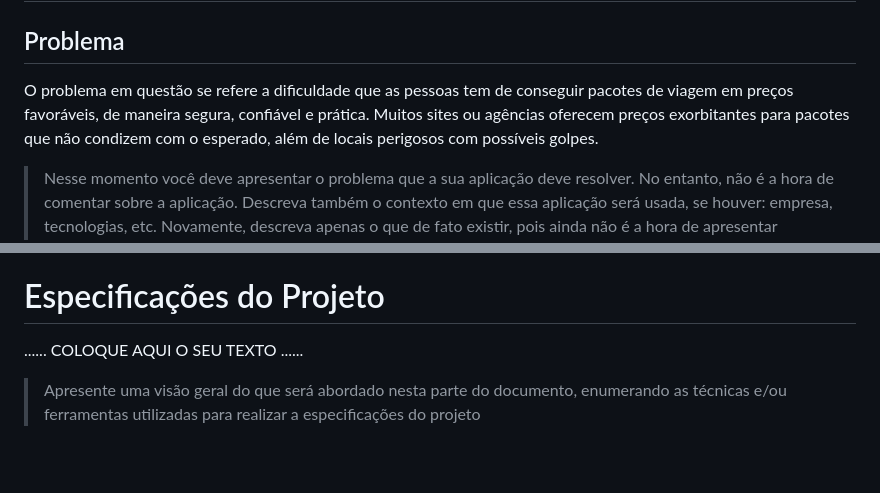
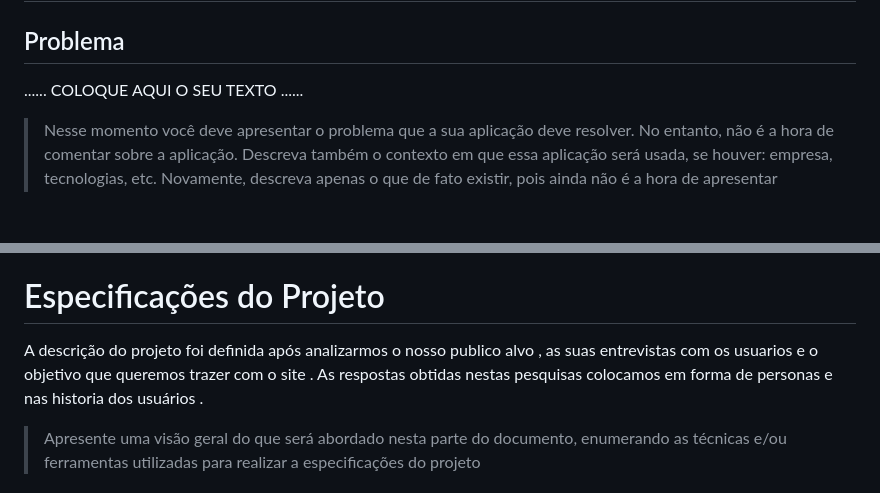
Before and after one commit to PSG-TIAPN-2022-1/psg-tiapn-2023-1-tis-grupo-4-trips, a Markdown page: docs/relatorio/Relatorio Tecnico - TEMPLATE.md, 2 parts joined by grey strips. Rendered like a GitHub page; blank space fills up the shorter version.

```diff
--- a/docs/relatorio/Relatorio Tecnico - TEMPLATE.md
+++ b/docs/relatorio/Relatorio Tecnico - TEMPLATE.md
@@ -53,7 +53,7 @@ Sistema de Informação
 
 ## Problema
 
-O problema em questão se refere a dificuldade que as pessoas tem de conseguir pacotes de viagem em preços favoráveis, de maneira segura, confiável e prática. Muitos sites ou agências oferecem preços exorbitantes para pacotes que não condizem com o esperado, além de locais perigosos com possíveis golpes.
+......  COLOQUE AQUI O SEU TEXTO ......
 
 > Nesse momento você deve apresentar o problema que a sua aplicação deve
 > resolver. No entanto, não é a hora de comentar sobre a aplicação.
@@ -121,7 +121,7 @@ O problema em questão se refere a dificuldade que as pessoas tem de conseguir p
 
 # Especificações do Projeto
 
-......  COLOQUE AQUI O SEU TEXTO ......
+A descrição do projeto foi definida após analizarmos o nosso publico alvo , as suas entrevistas com os usuarios e o objetivo que queremos trazer com o site . As respostas obtidas nestas pesquisas colocamos em forma de personas e nas historia dos usuários .
 
 > Apresente uma visão geral do que será abordado nesta parte do
 > documento, enumerando as técnicas e/ou ferramentas utilizadas para
```
